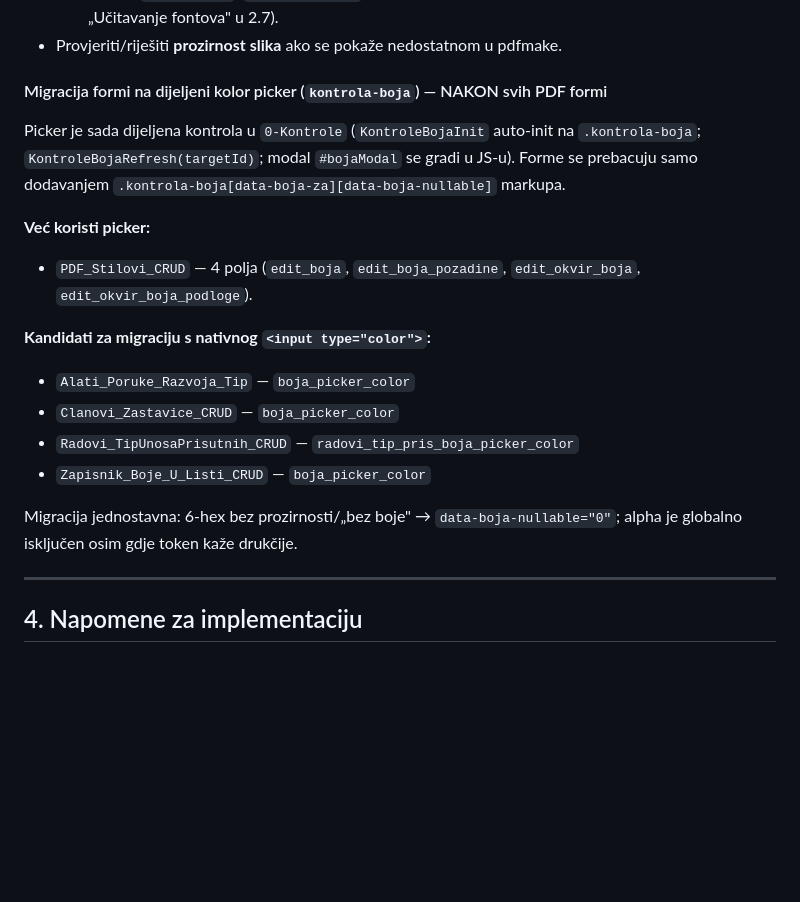
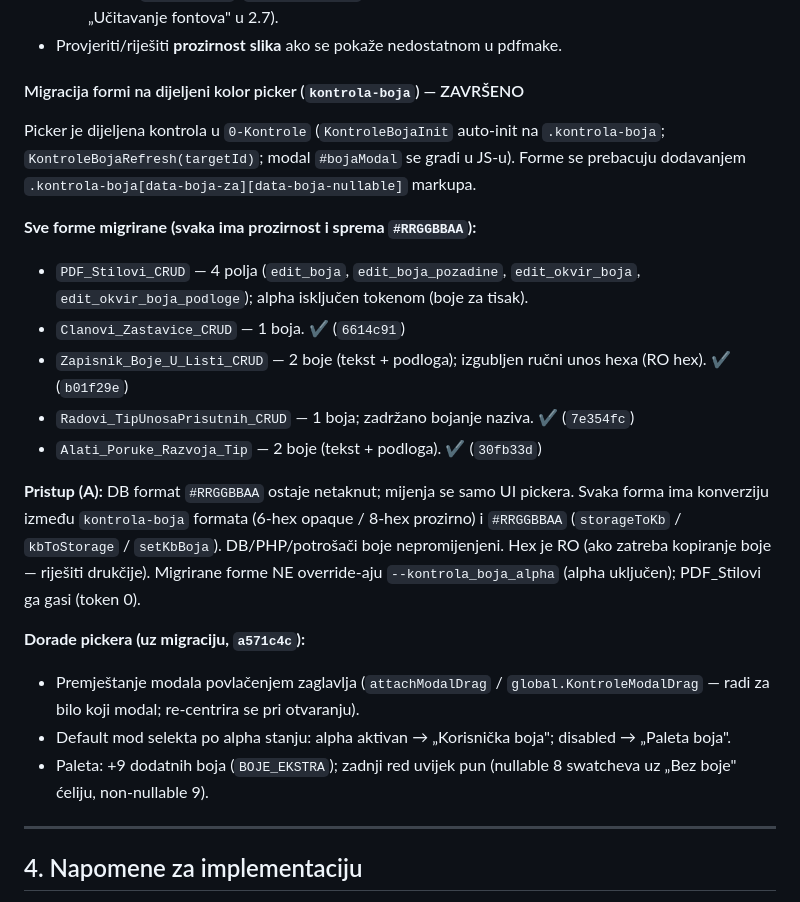
Before and after one commit to CedoIlic/vnlh-web, a Markdown page: PDF_PROJEKTNI_ZADATAK.md, the part around the change. Rendered like a GitHub page; blank space fills up the shorter version.

Commit message:
PDF_PROJEKTNI_ZADATAK 2.8: migracija kolor pickera ZAVRSENA
- Sve 4 forme oznacene migrirane (hashovi); ispravljena netocna napomena
  (forme imaju alpha + spremaju #RRGGBBAA, nisu 6-hex bez prozirnosti).
- Dokumentiran Pristup A (RO hex, storageToKb/kbToStorage, alpha token)
  i picker dorade (drag modala, default mod po alpha, paleta +9 boja).

Co-Authored-By: Claude Opus 4.8 <noreply@anthropic.com>

```diff
--- a/PDF_PROJEKTNI_ZADATAK.md
+++ b/PDF_PROJEKTNI_ZADATAK.md
@@ -539,22 +539,28 @@ i zatvara prije prelaska na sljedeću.
   (vidi „Učitavanje fontova" u 2.7).
 - Provjeriti/riješiti **prozirnost slika** ako se pokaže nedostatnom u pdfmake.
 
-#### Migracija formi na dijeljeni kolor picker (`kontrola-boja`) — NAKON svih PDF formi
-Picker je sada dijeljena kontrola u `0-Kontrole` (`KontroleBojaInit` auto-init na `.kontrola-boja`;
-`KontroleBojaRefresh(targetId)`; modal `#bojaModal` se gradi u JS-u). Forme se prebacuju samo
+#### Migracija formi na dijeljeni kolor picker (`kontrola-boja`) — ZAVRŠENO
+Picker je dijeljena kontrola u `0-Kontrole` (`KontroleBojaInit` auto-init na `.kontrola-boja`;
+`KontroleBojaRefresh(targetId)`; modal `#bojaModal` se gradi u JS-u). Forme se prebacuju
 dodavanjem `.kontrola-boja[data-boja-za][data-boja-nullable]` markupa.
 
-**Već koristi picker:**
-- `PDF_Stilovi_CRUD` — 4 polja (`edit_boja`, `edit_boja_pozadine`, `edit_okvir_boja`, `edit_okvir_boja_podloge`).
+**Sve forme migrirane (svaka ima prozirnost i sprema `#RRGGBBAA`):**
+- `PDF_Stilovi_CRUD` — 4 polja (`edit_boja`, `edit_boja_pozadine`, `edit_okvir_boja`, `edit_okvir_boja_podloge`); alpha isključen tokenom (boje za tisak).
+- `Clanovi_Zastavice_CRUD` — 1 boja. ✔ (`6614c91`)
+- `Zapisnik_Boje_U_Listi_CRUD` — 2 boje (tekst + podloga); izgubljen ručni unos hexa (RO hex). ✔ (`b01f29e`)
+- `Radovi_TipUnosaPrisutnih_CRUD` — 1 boja; zadržano bojanje naziva. ✔ (`7e354fc`)
+- `Alati_Poruke_Razvoja_Tip` — 2 boje (tekst + podloga). ✔ (`30fb33d`)
 
-**Kandidati za migraciju s nativnog `<input type="color">`:**
-- `Alati_Poruke_Razvoja_Tip` — `boja_picker_color`
-- `Clanovi_Zastavice_CRUD` — `boja_picker_color`
-- `Radovi_TipUnosaPrisutnih_CRUD` — `radovi_tip_pris_boja_picker_color`
-- `Zapisnik_Boje_U_Listi_CRUD` — `boja_picker_color`
+**Pristup (A):** DB format `#RRGGBBAA` ostaje netaknut; mijenja se samo UI pickera. Svaka forma
+ima konverziju između `kontrola-boja` formata (6-hex opaque / 8-hex prozirno) i `#RRGGBBAA`
+(`storageToKb` / `kbToStorage` / `setKbBoja`). DB/PHP/potrošači boje nepromijenjeni. Hex je RO
+(ako zatreba kopiranje boje — riješiti drukčije). Migrirane forme NE override-aju
+`--kontrola_boja_alpha` (alpha uključen); PDF_Stilovi ga gasi (token 0).
 
-Migracija jednostavna: 6-hex bez prozirnosti/„bez boje" → `data-boja-nullable="0"`; alpha je globalno
-isključen osim gdje token kaže drukčije.
+**Dorade pickera (uz migraciju, `a571c4c`):**
+- Premještanje modala povlačenjem zaglavlja (`attachModalDrag` / `global.KontroleModalDrag` — radi za bilo koji modal; re-centrira se pri otvaranju).
+- Default mod selekta po alpha stanju: alpha aktivan → „Korisnička boja"; disabled → „Paleta boja".
+- Paleta: +9 dodatnih boja (`BOJE_EKSTRA`); zadnji red uvijek pun (nullable 8 swatcheva uz „Bez boje" ćeliju, non-nullable 9).
 
 ---
 
```
